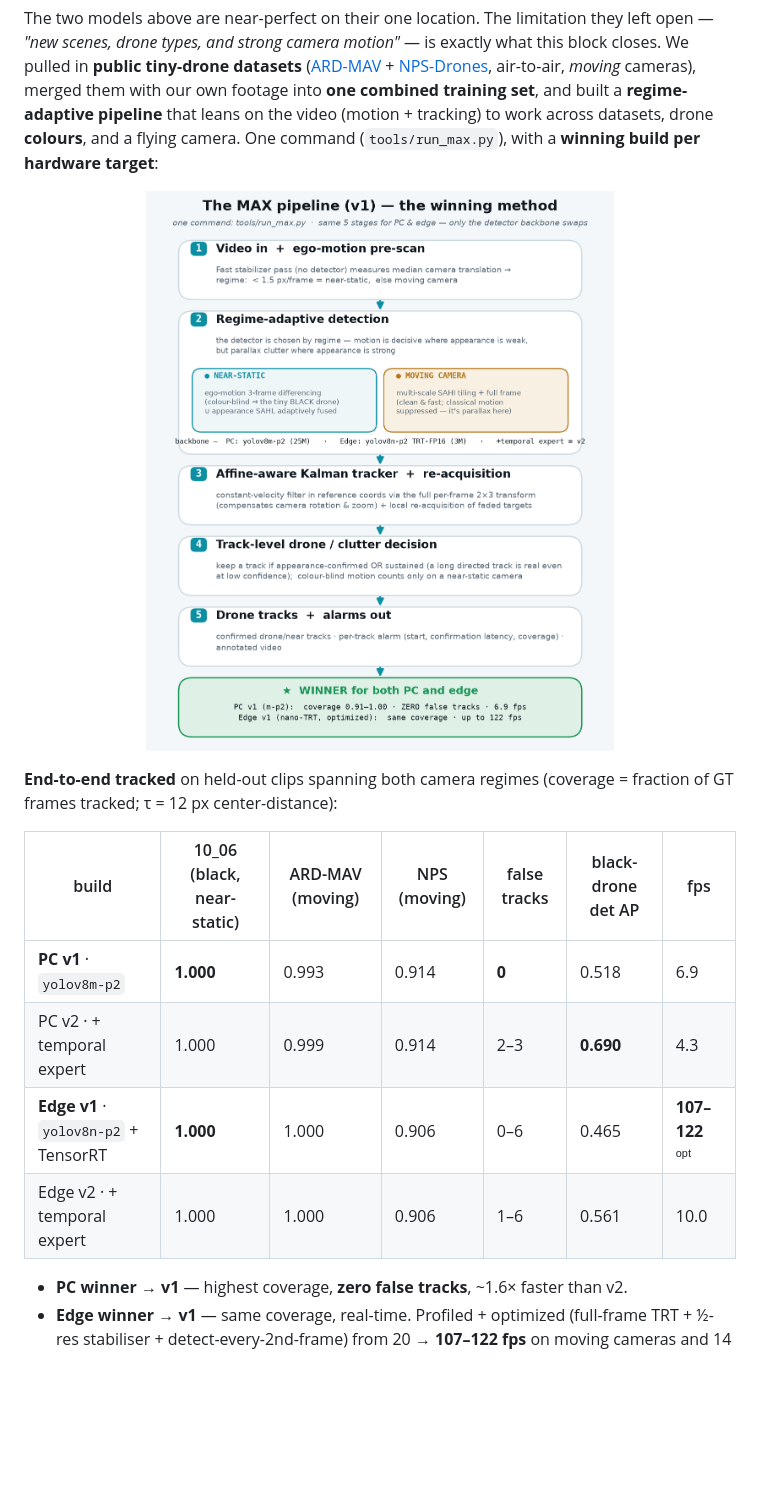
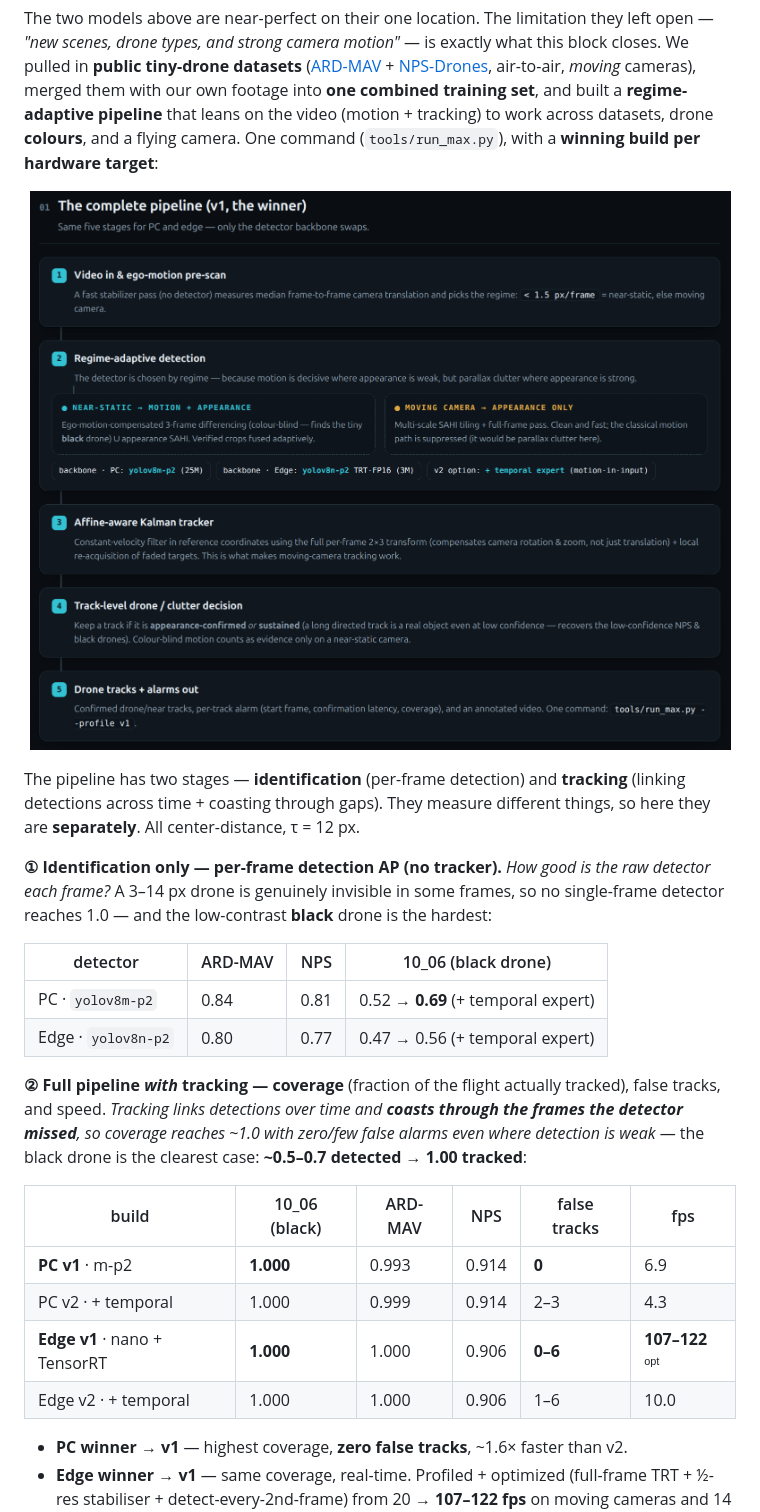
Before and after one commit to NadavCherry/DroneDetection, a Markdown page: README.md, the part around the change. Drawn GitHub-style; pictures changed too: docs/media/external/max_pipeline_diagram.png; blank space fills up the shorter version.

Commit message:
docs: split detection vs tracking result tables

```diff
--- a/README.md
+++ b/README.md
@@ -87,15 +87,30 @@ flying camera. One command (`tools/run_max.py`), with a **winning build per hard
   <img src="docs/media/external/max_pipeline_diagram.png" width="800" alt="The MAX pipeline (v1) — the winning method, end to end"/>
 </p>
 
-**End-to-end tracked** on held-out clips spanning both camera regimes (coverage = fraction of GT
-frames tracked; τ = 12 px center-distance):
+The pipeline has two stages — **identification** (per-frame detection) and **tracking**
+(linking detections across time + coasting through gaps). They measure different things, so
+here they are **separately**. All center-distance, τ = 12 px.
 
-| build | 10_06 (black, near-static) | ARD-MAV (moving) | NPS (moving) | false tracks | black-drone det AP | fps |
-|---|---|---|---|---|---|---|
-| **PC v1** · `yolov8m-p2` | **1.000** | 0.993 | 0.914 | **0** | 0.518 | 6.9 |
-| PC v2 · + temporal expert | 1.000 | 0.999 | 0.914 | 2–3 | **0.690** | 4.3 |
-| **Edge v1** · `yolov8n-p2` + TensorRT | **1.000** | 1.000 | 0.906 | 0–6 | 0.465 | **107–122** ᵒᵖᵗ |
-| Edge v2 · + temporal expert | 1.000 | 1.000 | 0.906 | 1–6 | 0.561 | 10.0 |
+**① Identification only — per-frame detection AP (no tracker).** *How good is the raw detector
+each frame?* A 3–14 px drone is genuinely invisible in some frames, so no single-frame detector
+reaches 1.0 — and the low-contrast **black** drone is the hardest:
+
+| detector | ARD-MAV | NPS | 10_06 (black drone) |
+|---|---|---|---|
+| PC · `yolov8m-p2` | 0.84 | 0.81 | 0.52 → **0.69** (+ temporal expert) |
+| Edge · `yolov8n-p2` | 0.80 | 0.77 | 0.47 → 0.56 (+ temporal expert) |
+
+**② Full pipeline *with* tracking — coverage** (fraction of the flight actually tracked),
+false tracks, and speed. *Tracking links detections over time and **coasts through the frames
+the detector missed**, so coverage reaches ~1.0 with zero/few false alarms even where detection
+is weak* — the black drone is the clearest case: **~0.5–0.7 detected → 1.00 tracked**:
+
+| build | 10_06 (black) | ARD-MAV | NPS | false tracks | fps |
+|---|---|---|---|---|---|
+| **PC v1** · m-p2 | **1.000** | 0.993 | 0.914 | **0** | 6.9 |
+| PC v2 · + temporal | 1.000 | 0.999 | 0.914 | 2–3 | 4.3 |
+| **Edge v1** · nano + TensorRT | **1.000** | 1.000 | 0.906 | **0–6** | **107–122** ᵒᵖᵗ |
+| Edge v2 · + temporal | 1.000 | 1.000 | 0.906 | 1–6 | 10.0 |
 
 - **PC winner → v1** — highest coverage, **zero false tracks**, ~1.6× faster than v2.
 - **Edge winner → v1** — same coverage, real-time. Profiled + optimized (full-frame TRT +
```
Also changed, not shown: docs/reports/round6-max-pipeline.md (+22 -9 lines).
